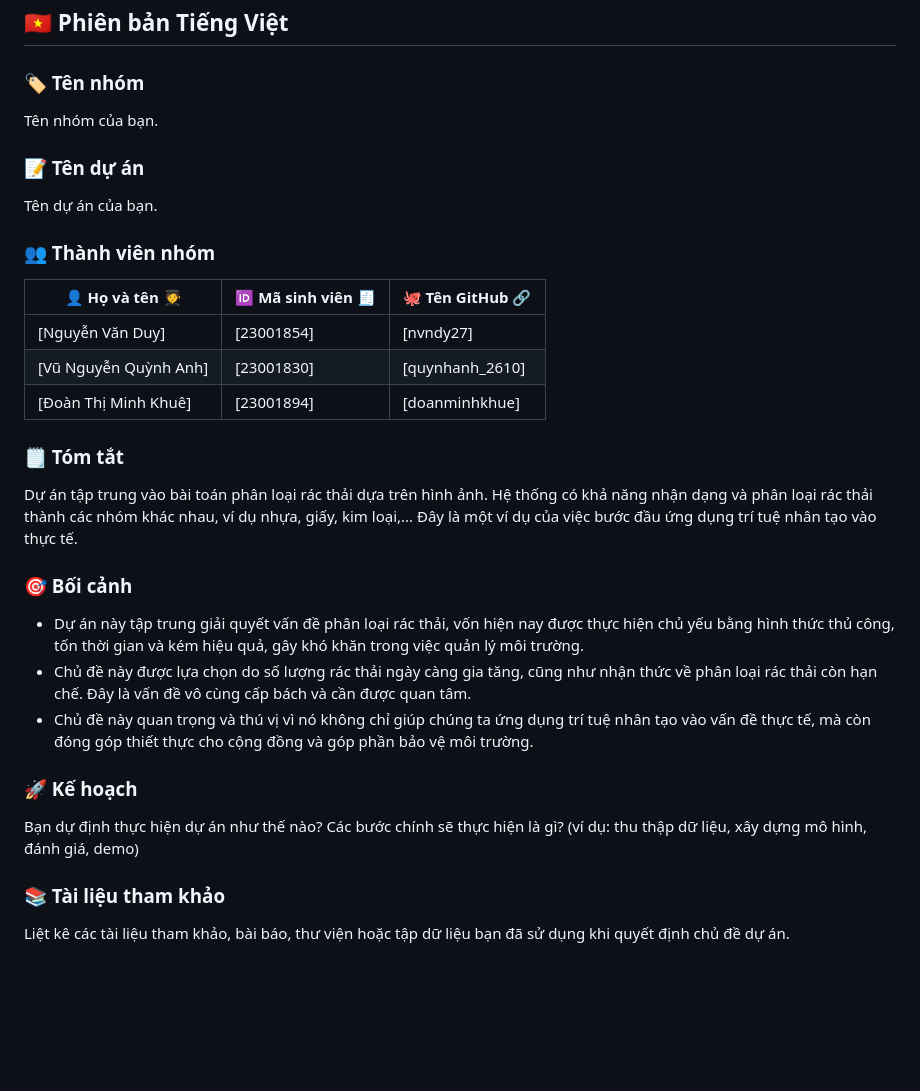
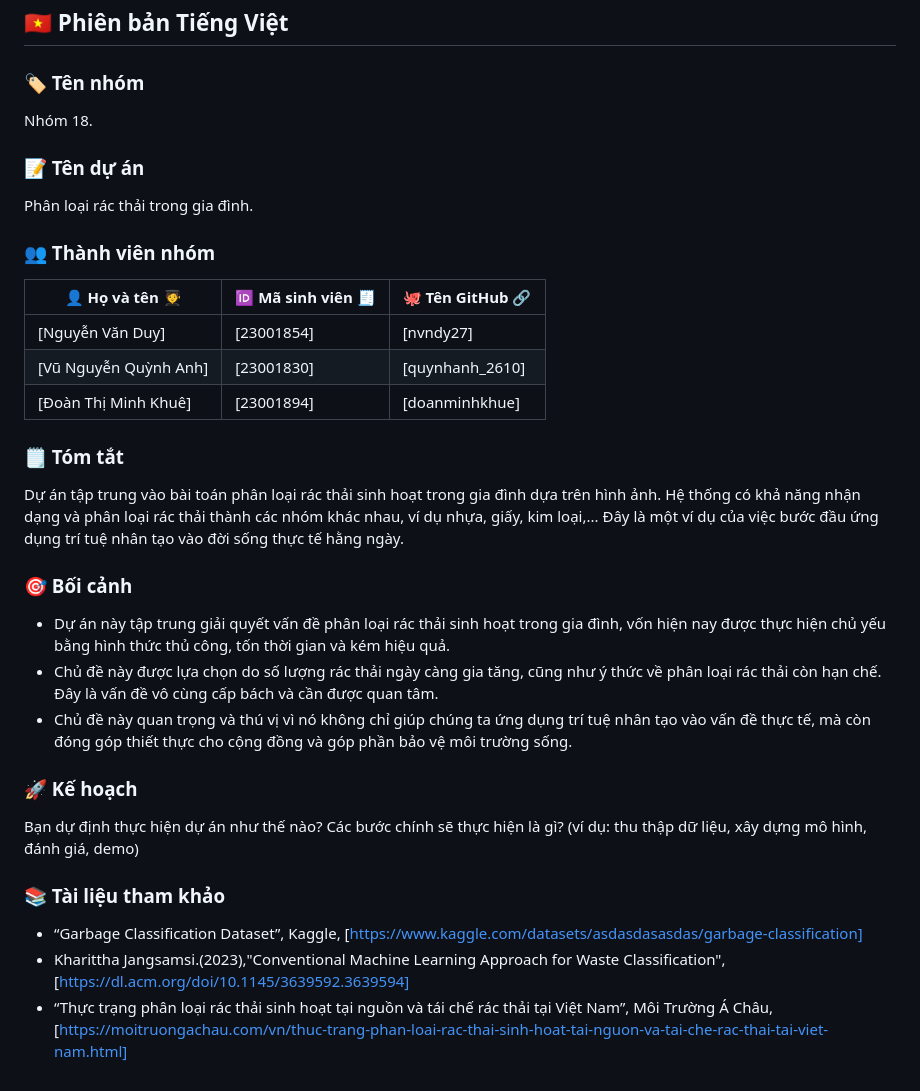
Before and after one commit to nvndy27/VNU-HUS-IntroAI-MiniProject, a Markdown page: Proposed Topic Template.md, the part around the change. GitHub-like rendering; blank space fills up the shorter version.

```diff
--- a/Proposed Topic Template.md
+++ b/Proposed Topic Template.md
@@ -44,10 +44,10 @@ List any references, papers, libraries, or datasets you used when deciding the t
 ## 🇻🇳 Phiên bản Tiếng Việt
 
 ### 🏷️ Tên nhóm
-Tên nhóm của bạn.
+Nhóm 18.
 
 ### 📝 Tên dự án
-Tên dự án của bạn.
+Phân loại rác thải trong gia đình.
 
 ### 👥 Thành viên nhóm
 | 👤 Họ và tên 🧑‍🎓  | 🆔 Mã sinh viên 🧾 | 🐙 Tên GitHub 🔗     |
@@ -57,15 +57,17 @@ Tên dự án của bạn.
 | [Đoàn Thị Minh Khuê]       | [23001894]    | [doanminhkhue]      |
 
 ### 🗒️ Tóm tắt
-Dự án tập trung vào bài toán phân loại rác thải dựa trên hình ảnh. Hệ thống có khả năng nhận dạng và phân loại rác thải thành các nhóm khác nhau, ví dụ nhựa, giấy, kim loại,... Đây là một ví dụ của việc bước đầu ứng dụng trí tuệ nhân tạo vào thực tế.
+Dự án tập trung vào bài toán phân loại rác thải sinh hoạt trong gia đình dựa trên hình ảnh. Hệ thống có khả năng nhận dạng và phân loại rác thải thành các nhóm khác nhau, ví dụ nhựa, giấy, kim loại,... Đây là một ví dụ của việc bước đầu ứng dụng trí tuệ nhân tạo vào đời sống thực tế hằng ngày.
 
 ### 🎯 Bối cảnh
-- Dự án này tập trung giải quyết vấn đề phân loại rác thải, vốn hiện nay được thực hiện chủ yếu bằng hình thức thủ công, tốn thời gian và kém hiệu quả, gây khó khăn trong việc quản lý môi trường.
-- Chủ đề này được lựa chọn do số lượng rác thải ngày càng gia tăng, cũng như nhận thức về phân loại rác thải còn hạn chế. Đây là vấn đề vô cùng cấp bách và cần được quan tâm.
-- Chủ đề này quan trọng và thú vị vì nó không chỉ giúp chúng ta ứng dụng trí tuệ nhân tạo vào vấn đề thực tế, mà còn đóng góp thiết thực cho cộng đồng và góp phần bảo vệ môi trường.
+- Dự án này tập trung giải quyết vấn đề phân loại rác thải sinh hoạt trong gia đình, vốn hiện nay được thực hiện chủ yếu bằng hình thức thủ công, tốn thời gian và kém hiệu quả.
+- Chủ đề này được lựa chọn do số lượng rác thải ngày càng gia tăng, cũng như ý thức về phân loại rác thải còn hạn chế. Đây là vấn đề vô cùng cấp bách và cần được quan tâm.
+- Chủ đề này quan trọng và thú vị vì nó không chỉ giúp chúng ta ứng dụng trí tuệ nhân tạo vào vấn đề thực tế, mà còn đóng góp thiết thực cho cộng đồng và góp phần bảo vệ môi trường sống.
 
 ### 🚀 Kế hoạch
 Bạn dự định thực hiện dự án như thế nào? Các bước chính sẽ thực hiện là gì? (ví dụ: thu thập dữ liệu, xây dựng mô hình, đánh giá, demo)
 
 ### 📚 Tài liệu tham khảo
-Liệt kê các tài liệu tham khảo, bài báo, thư viện hoặc tập dữ liệu bạn đã sử dụng khi quyết định chủ đề dự án.
+- “Garbage Classification Dataset”, Kaggle, [https://www.kaggle.com/datasets/asdasdasasdas/garbage-classification]
+- Kharittha Jangsamsi.(2023),"Conventional Machine Learning Approach for Waste Classification", [https://dl.acm.org/doi/10.1145/3639592.3639594]
+- “Thực trạng phân loại rác thải sinh hoạt tại nguồn và tái chế rác thải tại Việt Nam”, Môi Trường Á Châu, [https://moitruongachau.com/vn/thuc-trang-phan-loai-rac-thai-sinh-hoat-tai-nguon-va-tai-che-rac-thai-tai-viet-nam.html]
```
